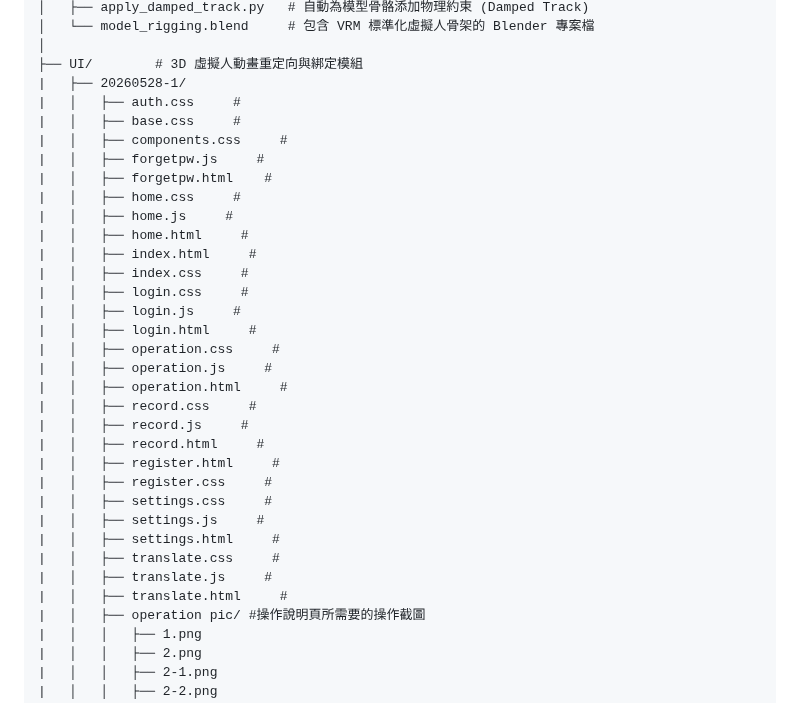
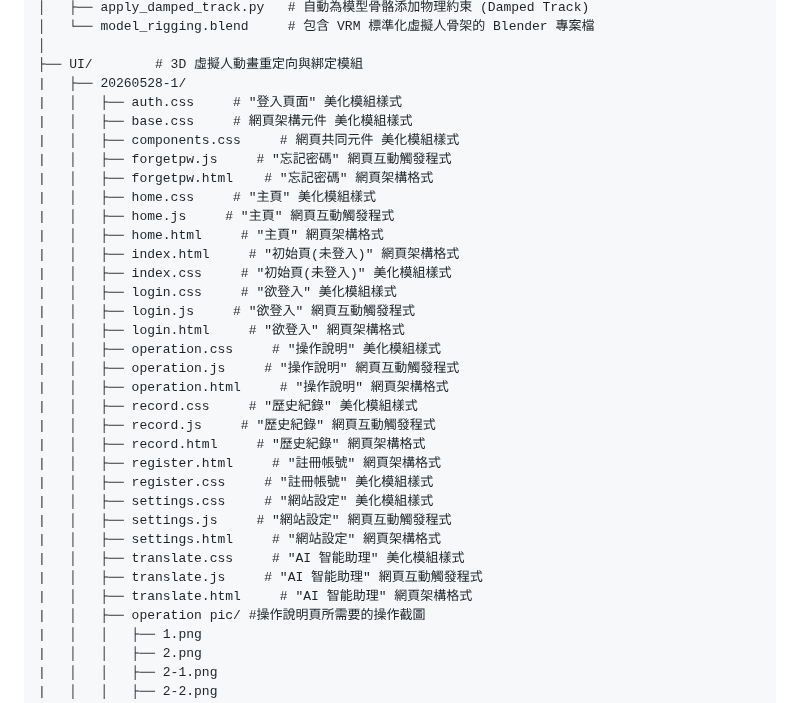
Before and after one commit to yiiiiiing0323/Sign-Language-interpreter, a Markdown page: README.md, the part around the change. Rendered like a GitHub page.

```diff
--- a/README.md
+++ b/README.md
@@ -156,33 +156,33 @@ Sign-Language-interpreter/
 │
 ├── UI/        # 3D 虛擬人動畫重定向與綁定模組
 |   ├── 20260528-1/
-|   │   ├── auth.css     #
-|   │   ├── base.css     #
-|   │   ├── components.css     #
-|   │   ├── forgetpw.js     #
-|   │   ├── forgetpw.html    #
-|   │   ├── home.css     #
-|   │   ├── home.js     #
-|   │   ├── home.html     #
-|   │   ├── index.html     #
-|   │   ├── index.css     #
-|   │   ├── login.css     #
-|   │   ├── login.js     #
-|   │   ├── login.html     #
-|   │   ├── operation.css     #
-|   │   ├── operation.js     #
-|   │   ├── operation.html     #
-|   │   ├── record.css     #
-|   │   ├── record.js     #
-|   │   ├── record.html     #
-|   │   ├── register.html     #
-|   │   ├── register.css     #
-|   │   ├── settings.css     #
-|   │   ├── settings.js     #
-|   │   ├── settings.html     #
-|   │   ├── translate.css     #
-|   │   ├── translate.js     #
-|   │   ├── translate.html     #
+|   │   ├── auth.css     # "登入頁面" 美化模組樣式
+|   │   ├── base.css     # 網頁架構元件 美化模組樣式
+|   │   ├── components.css     # 網頁共同元件 美化模組樣式
+|   │   ├── forgetpw.js     # "忘記密碼" 網頁互動觸發程式
+|   │   ├── forgetpw.html    # "忘記密碼" 網頁架構格式
+|   │   ├── home.css     # "主頁" 美化模組樣式
+|   │   ├── home.js     # "主頁" 網頁互動觸發程式
+|   │   ├── home.html     # "主頁" 網頁架構格式
+|   │   ├── index.html     # "初始頁(未登入)" 網頁架構格式
+|   │   ├── index.css     # "初始頁(未登入)" 美化模組樣式
+|   │   ├── login.css     # "欲登入" 美化模組樣式
+|   │   ├── login.js     # "欲登入" 網頁互動觸發程式
+|   │   ├── login.html     # "欲登入" 網頁架構格式
+|   │   ├── operation.css     # "操作說明" 美化模組樣式
+|   │   ├── operation.js     # "操作說明" 網頁互動觸發程式
+|   │   ├── operation.html     # "操作說明" 網頁架構格式
+|   │   ├── record.css     # "歷史紀錄" 美化模組樣式
+|   │   ├── record.js     # "歷史紀錄" 網頁互動觸發程式
+|   │   ├── record.html     # "歷史紀錄" 網頁架構格式
+|   │   ├── register.html     # "註冊帳號" 網頁架構格式
+|   │   ├── register.css     # "註冊帳號" 美化模組樣式
+|   │   ├── settings.css     # "網站設定" 美化模組樣式
+|   │   ├── settings.js     # "網站設定" 網頁互動觸發程式
+|   │   ├── settings.html     # "網站設定" 網頁架構格式
+|   │   ├── translate.css     # "AI 智能助理" 美化模組樣式
+|   │   ├── translate.js     # "AI 智能助理" 網頁互動觸發程式
+|   │   ├── translate.html     # "AI 智能助理" 網頁架構格式
 |   │   ├── operation pic/ #操作說明頁所需要的操作截圖
 |   │   │   ├── 1.png
 |   │   │   ├── 2.png
```
